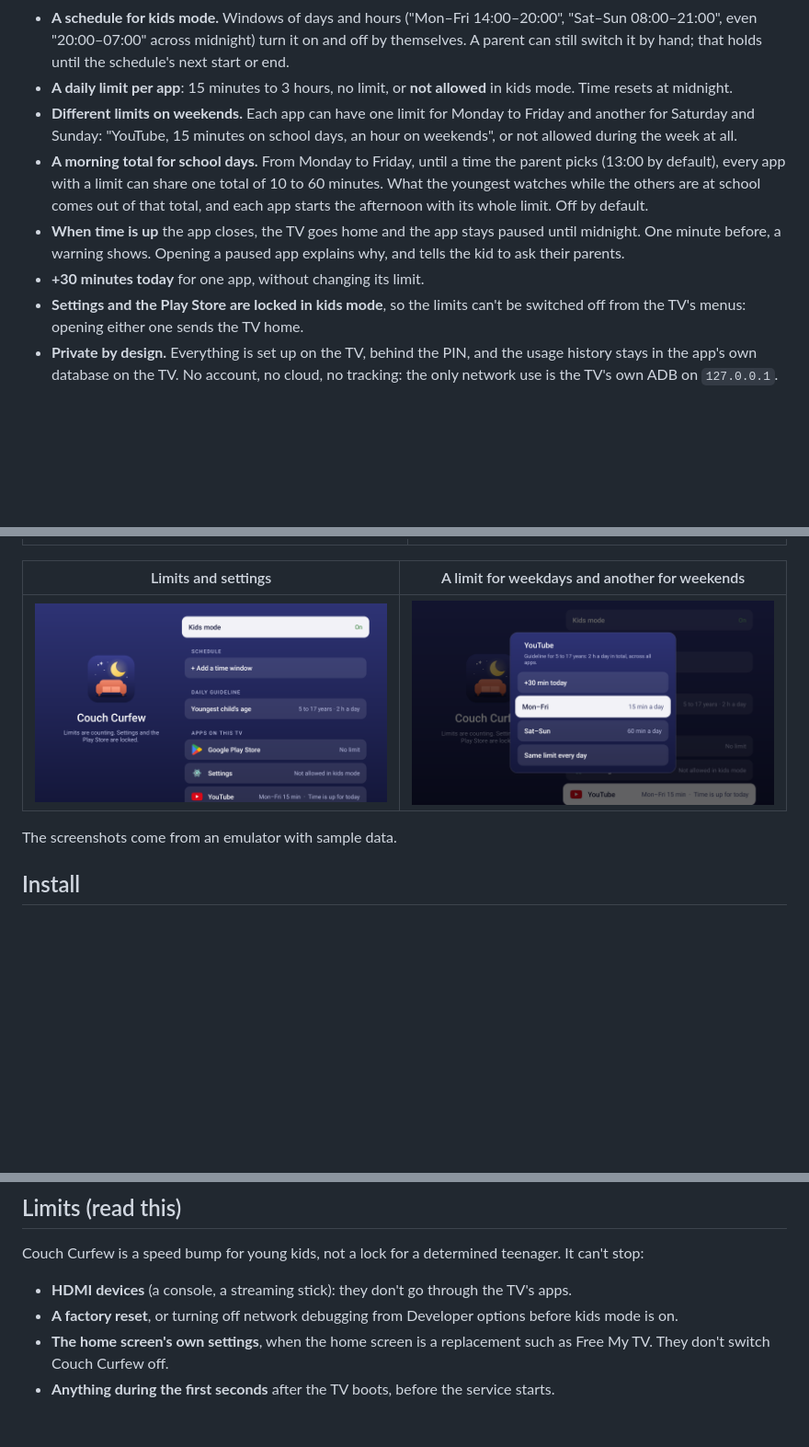
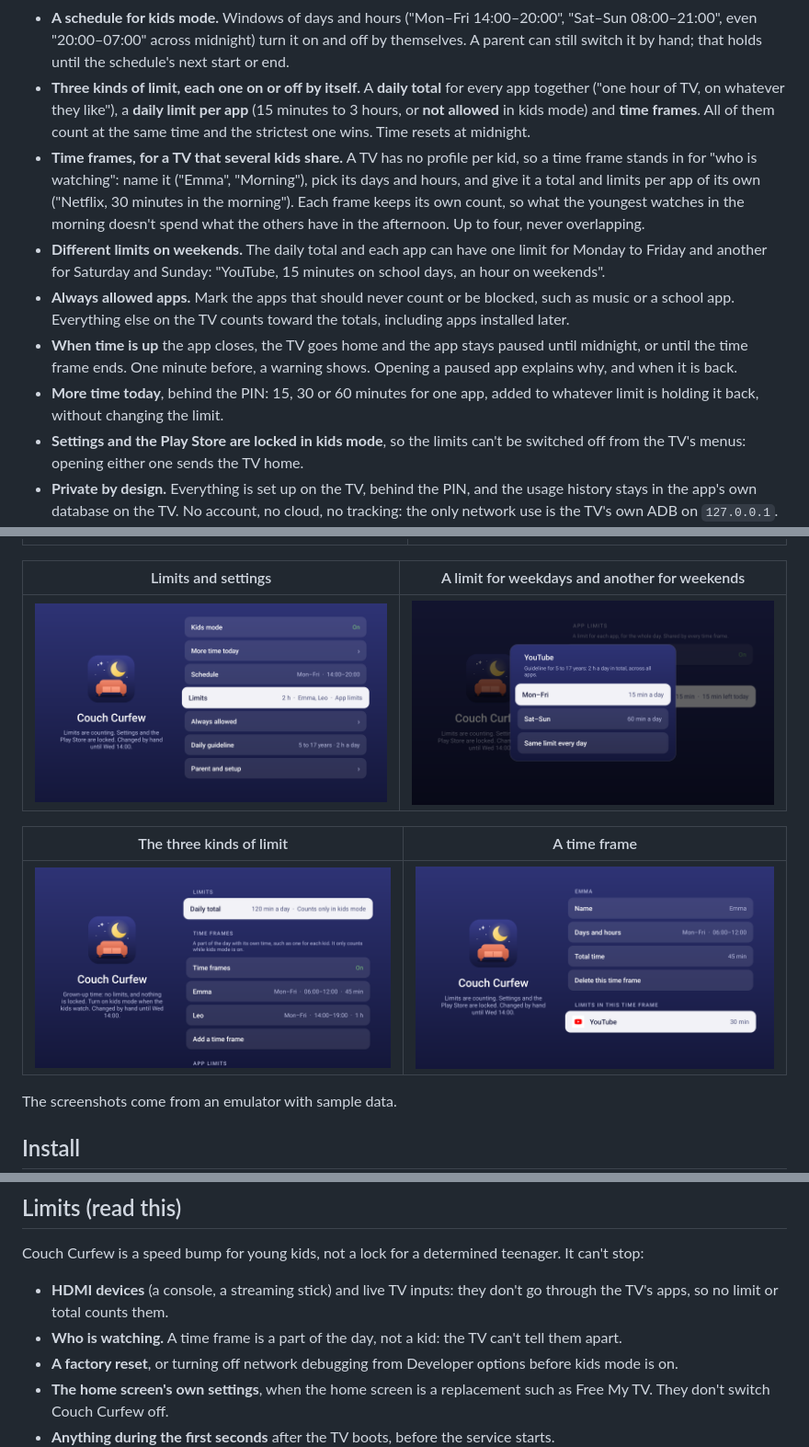
Before and after one commit to juanra/couch-curfew, a Markdown page: README.md, 3 parts joined by grey strips. Shown at 92% size. GitHub-like rendering; pictures changed too: docs/images/frame.png (added), docs/images/limit-by-day.png, docs/images/limits.png (added); blank space fills up the shorter version.

Commit message:
docs: describe the 0.6.0 limits and time frames in the README
Claude-Session: https://claude.ai/code/session_01HfJHBZGLd5KYJaVPwgX2Yb

```diff
--- a/README.md
+++ b/README.md
@@ -66,15 +66,21 @@ It is not part of, or affiliated with, any of them, and has only been tested nex
 - **A schedule for kids mode.** Windows of days and hours ("Mon–Fri 14:00–20:00", "Sat–Sun 08:00–21:00", even
   "20:00–07:00" across midnight) turn it on and off by themselves. A parent can still switch it by hand; that holds
   until the schedule's next start or end.
-- **A daily limit per app**: 15 minutes to 3 hours, no limit, or **not allowed** in kids mode. Time resets at midnight.
-- **Different limits on weekends.** Each app can have one limit for Monday to Friday and another for Saturday and
-  Sunday: "YouTube, 15 minutes on school days, an hour on weekends", or not allowed during the week at all.
-- **A morning total for school days.** From Monday to Friday, until a time the parent picks (13:00 by default), every
-  app with a limit can share one total of 10 to 60 minutes. What the youngest watches while the others are at school
-  comes out of that total, and each app starts the afternoon with its whole limit. Off by default.
-- **When time is up** the app closes, the TV goes home and the app stays paused until midnight. One minute before, a
-  warning shows. Opening a paused app explains why, and tells the kid to ask their parents.
-- **+30 minutes today** for one app, without changing its limit.
+- **Three kinds of limit, each one on or off by itself.** A **daily total** for every app together ("one hour of TV,
+  on whatever they like"), a **daily limit per app** (15 minutes to 3 hours, or **not allowed** in kids mode) and
+  **time frames**. All of them count at the same time and the strictest one wins. Time resets at midnight.
+- **Time frames, for a TV that several kids share.** A TV has no profile per kid, so a time frame stands in for "who
+  is watching": name it ("Emma", "Morning"), pick its days and hours, and give it a total and limits per app of its
+  own ("Netflix, 30 minutes in the morning"). Each frame keeps its own count, so what the youngest watches in the
+  morning doesn't spend what the others have in the afternoon. Up to four, never overlapping.
+- **Different limits on weekends.** The daily total and each app can have one limit for Monday to Friday and another
+  for Saturday and Sunday: "YouTube, 15 minutes on school days, an hour on weekends".
+- **Always allowed apps.** Mark the apps that should never count or be blocked, such as music or a school app.
+  Everything else on the TV counts toward the totals, including apps installed later.
+- **When time is up** the app closes, the TV goes home and the app stays paused until midnight, or until the time
+  frame ends. One minute before, a warning shows. Opening a paused app explains why, and when it is back.
+- **More time today**, behind the PIN: 15, 30 or 60 minutes for one app, added to whatever limit is holding it back,
+  without changing the limit.
 - **Settings and the Play Store are locked in kids mode**, so the limits can't be switched off from the TV's menus:
   opening either one sends the TV home.
 - **Private by design.** Everything is set up on the TV, behind the PIN, and the usage history stays in the app's own
@@ -92,7 +98,11 @@ The last 7 days against the guideline, with the day over it in red:
 
 | Limits and settings | A limit for weekdays and another for weekends |
 |---|---|
-| ![Kids mode, the schedule, the guideline and each app's limit](docs/images/settings.png) | ![YouTube with 15 minutes Monday to Friday and 60 on weekends](docs/images/limit-by-day.png) |
+| ![Kids mode, more time, the schedule, the limits and the rest of the settings](docs/images/settings.png) | ![YouTube with 15 minutes Monday to Friday and 60 on weekends](docs/images/limit-by-day.png) |
+
+| The three kinds of limit | A time frame |
+|---|---|
+| ![The daily total, two time frames and the limits per app](docs/images/limits.png) | ![A time frame with its hours, its total and a limit for one app](docs/images/frame.png) |
 
 The screenshots come from an emulator with sample data.
 
@@ -151,7 +161,9 @@ on the dashboard follow that.
 
 Couch Curfew is a speed bump for young kids, not a lock for a determined teenager. It can't stop:
 
-- **HDMI devices** (a console, a streaming stick): they don't go through the TV's apps.
+- **HDMI devices** (a console, a streaming stick) and live TV inputs: they don't go through the TV's apps, so no
+  limit or total counts them.
+- **Who is watching.** A time frame is a part of the day, not a kid: the TV can't tell them apart.
 - **A factory reset**, or turning off network debugging from Developer options before kids mode is on.
 - **The home screen's own settings**, when the home screen is a replacement such as Free My TV. They don't switch
   Couch Curfew off.
```
Also changed, not shown: other parts of README.md (+6 -7 lines).
